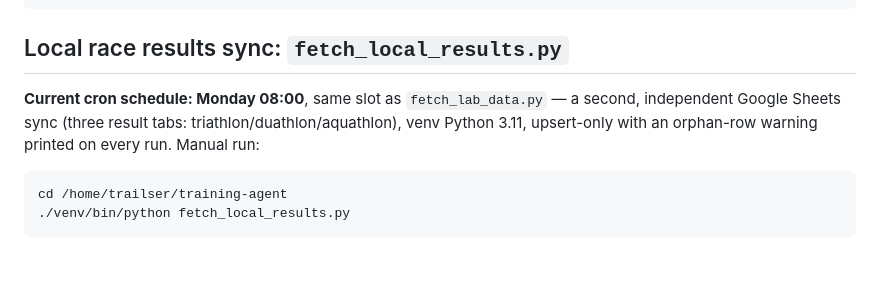
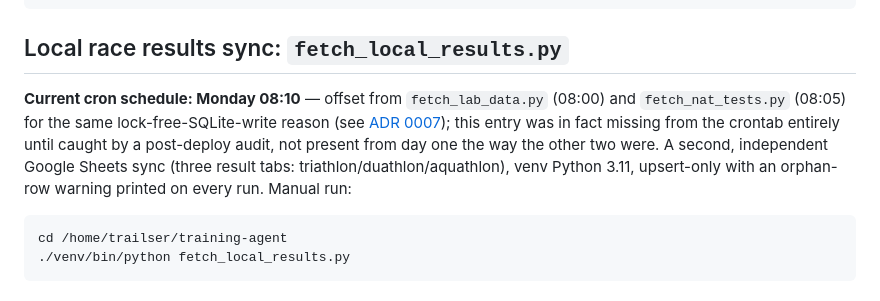
Before and after one commit to clubtriteam-commits/training-agent, a Markdown page: docs/workflows.md, the part around the change. Drawn GitHub-style; blank space fills up the shorter version.

Commit message:
Fix workflows.md: fetch_local_results.py had no cron entry at all
Caught during a post-deploy audit of today's work — the doc I'd just
written claimed it shared fetch_lab_data.py's 08:00 slot, but no cron
entry for it existed on the server whatsoever (unlike fetch_lab_data.py
and fetch_nat_tests.py, both added the same day they were built). Added
it now at 08:10, offset from the other two Monday 08:0x jobs for the
same lock-free-SQLite-write reason as the nat_tests offset.

````diff
--- a/docs/workflows.md
+++ b/docs/workflows.md
@@ -60,7 +60,7 @@ cd /home/trailser/training-agent
 
 ## Local race results sync: `fetch_local_results.py`
 
-**Current cron schedule: Monday 08:00**, same slot as `fetch_lab_data.py` — a second, independent Google Sheets sync (three result tabs: triathlon/duathlon/aquathlon), venv Python 3.11, upsert-only with an orphan-row warning printed on every run. Manual run:
+**Current cron schedule: Monday 08:10** — offset from `fetch_lab_data.py` (08:00) and `fetch_nat_tests.py` (08:05) for the same lock-free-SQLite-write reason (see [ADR 0007](adr/0007-limitations.md)); this entry was in fact missing from the crontab entirely until caught by a post-deploy audit, not present from day one the way the other two were. A second, independent Google Sheets sync (three result tabs: triathlon/duathlon/aquathlon), venv Python 3.11, upsert-only with an orphan-row warning printed on every run. Manual run:
 ```bash
 cd /home/trailser/training-agent
 ./venv/bin/python fetch_local_results.py
````
